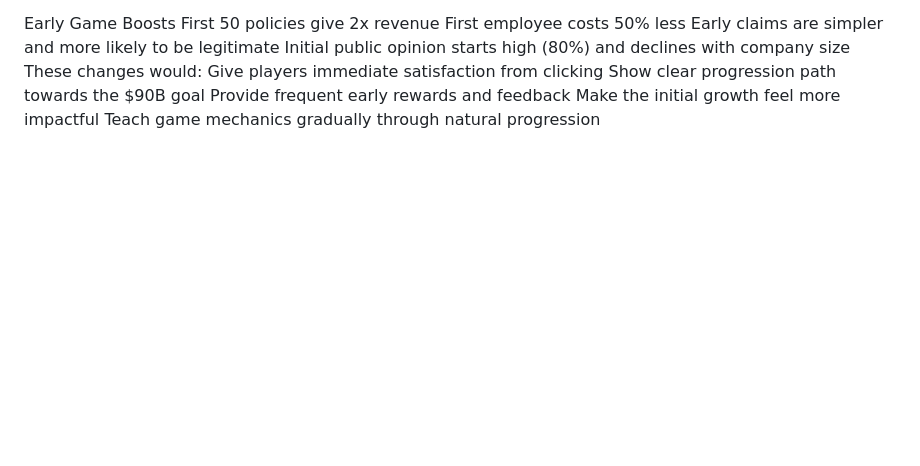
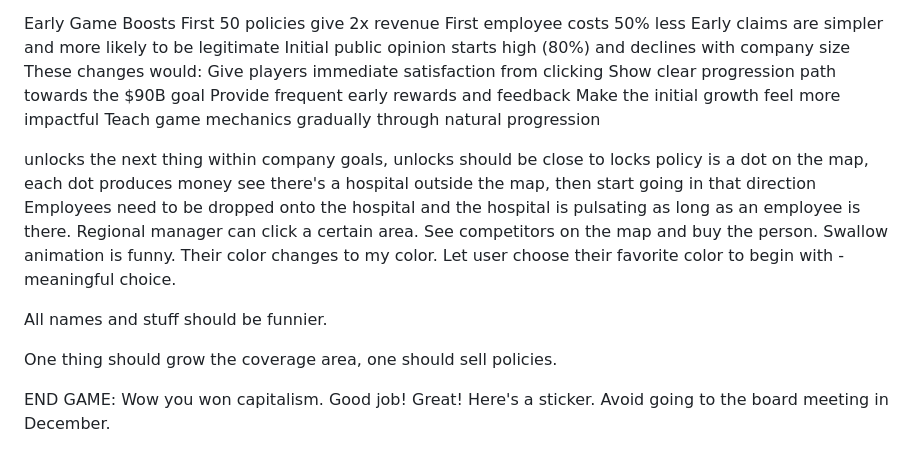
Before and after one commit to 97westgate/claimscartel, a Markdown page: ideas.md, the part around the change. GitHub-like rendering; blank space fills up the shorter version.

Commit message:
Key ideas addded

```diff
--- a/ideas.md
+++ b/ideas.md
@@ -153,3 +153,21 @@ Show clear progression path towards the $90B goal
 Provide frequent early rewards and feedback
 Make the initial growth feel more impactful
 Teach game mechanics gradually through natural progression
+
+
+unlocks the next thing within company goals, unlocks should be close to locks
+policy is a dot on the map, each dot produces money
+see there's a hospital outside the map, then start going in that direction
+Employees need to be dropped onto the hospital and the hospital is pulsating as long as an employee is there.
+Regional manager can click a certain area.
+See competitors on the map and buy the person. Swallow animation is funny. Their color changes to my color.
+Let user choose their favorite color to begin with - meaningful choice.
+
+All names and stuff should be funnier.
+
+One thing should grow the coverage area, one should sell policies.
+
+
+
+END GAME:
+Wow you won capitalism. Good job! Great! Here's a sticker. Avoid going to the board meeting in December.
```
